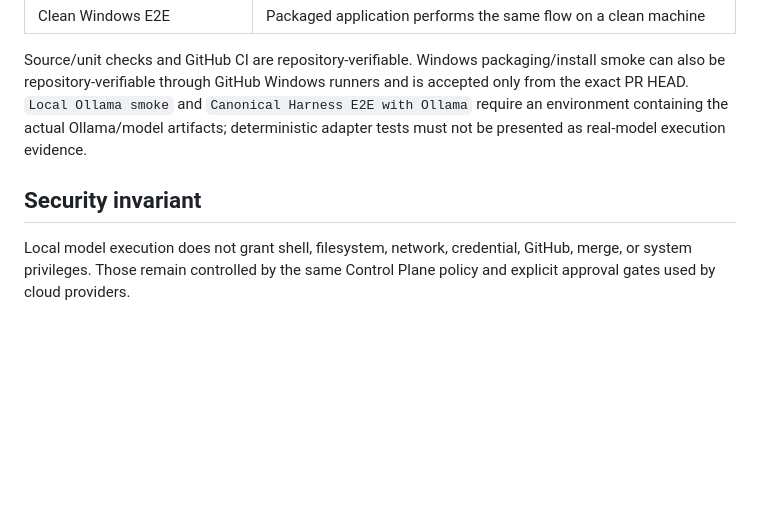
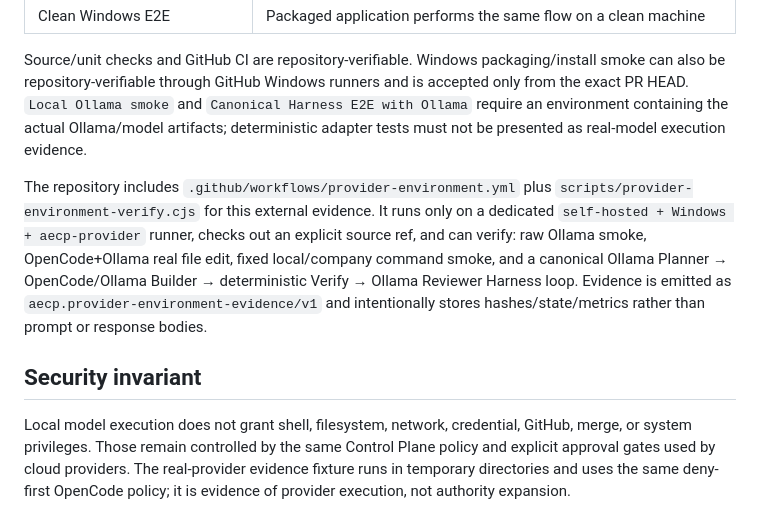
Before and after one commit to Space653000/0_JN1_AIECP, a Markdown page: Blueprint/24_LOCAL_MODEL_PROVIDER_VERIFICATION.md, the part around the change. GitHub-like rendering; blank space fills up the shorter version.

Commit message:
docs: document real provider evidence workflow

```diff
--- a/Blueprint/24_LOCAL_MODEL_PROVIDER_VERIFICATION.md
+++ b/Blueprint/24_LOCAL_MODEL_PROVIDER_VERIFICATION.md
@@ -49,6 +49,8 @@ No provider adapter may bypass SecurityPolicy. Provider selection changes the mo
 
 Source/unit checks and GitHub CI are repository-verifiable. Windows packaging/install smoke can also be repository-verifiable through GitHub Windows runners and is accepted only from the exact PR HEAD. `Local Ollama smoke` and `Canonical Harness E2E with Ollama` require an environment containing the actual Ollama/model artifacts; deterministic adapter tests must not be presented as real-model execution evidence.
 
+The repository includes `.github/workflows/provider-environment.yml` plus `scripts/provider-environment-verify.cjs` for this external evidence. It runs only on a dedicated `self-hosted + Windows + aecp-provider` runner, checks out an explicit source ref, and can verify: raw Ollama smoke, OpenCode+Ollama real file edit, fixed local/company command smoke, and a canonical Ollama Planner → OpenCode/Ollama Builder → deterministic Verify → Ollama Reviewer Harness loop. Evidence is emitted as `aecp.provider-environment-evidence/v1` and intentionally stores hashes/state/metrics rather than prompt or response bodies.
+
 ## Security invariant
 
-Local model execution does not grant shell, filesystem, network, credential, GitHub, merge, or system privileges. Those remain controlled by the same Control Plane policy and explicit approval gates used by cloud providers.
+Local model execution does not grant shell, filesystem, network, credential, GitHub, merge, or system privileges. Those remain controlled by the same Control Plane policy and explicit approval gates used by cloud providers. The real-provider evidence fixture runs in temporary directories and uses the same deny-first OpenCode policy; it is evidence of provider execution, not authority expansion.
```
